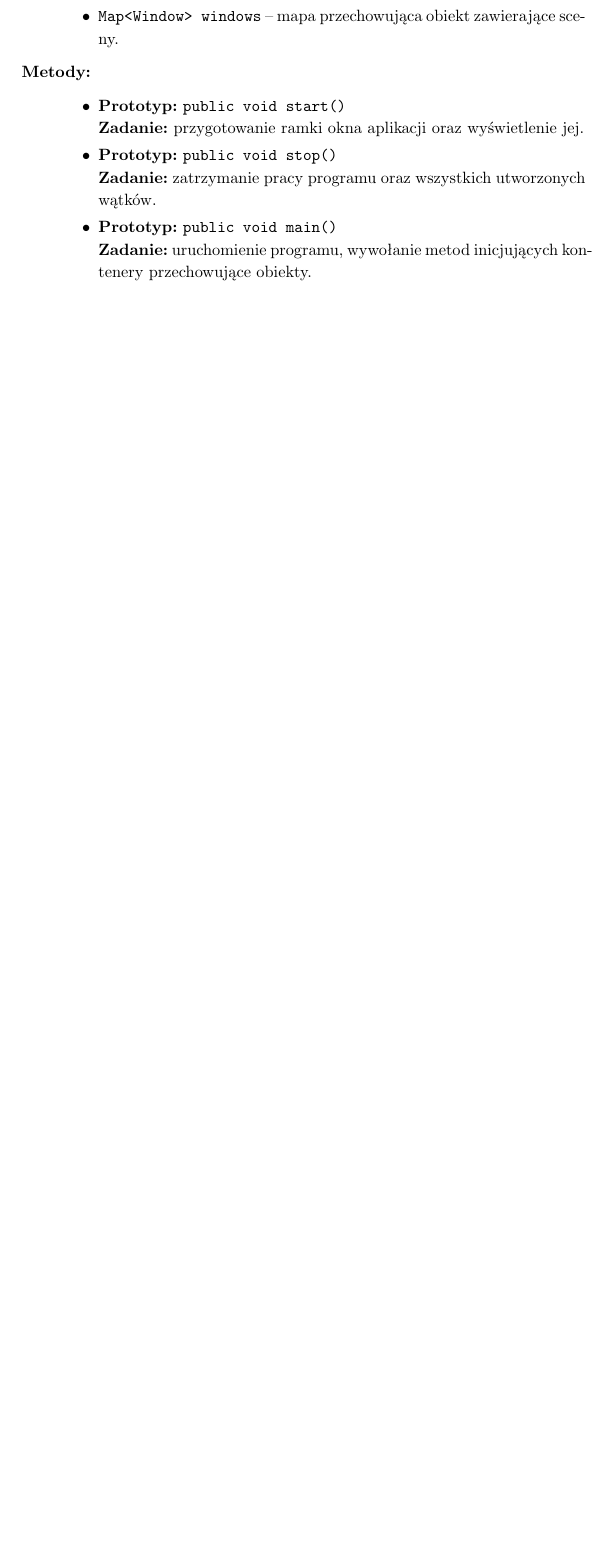
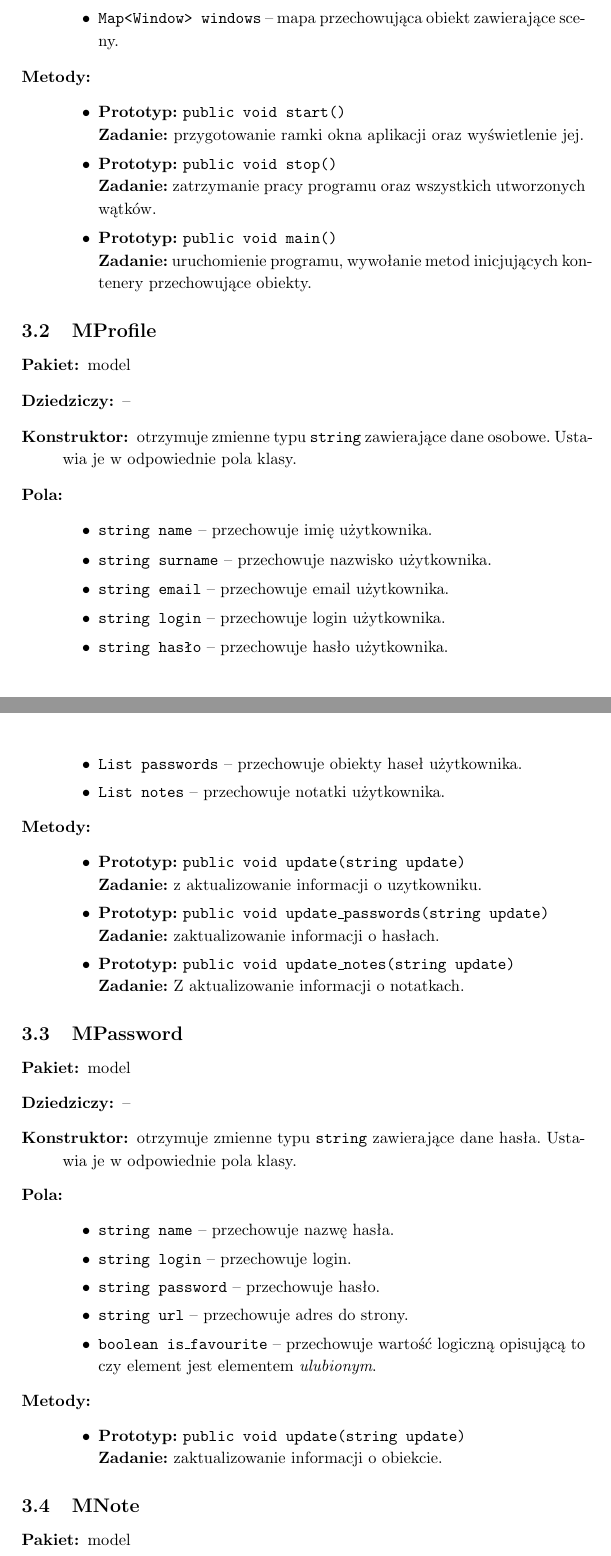
Before and after one commit to kczaj/OnePass, a LaTeX document (doc/spec_imp/specyfikacja_implementacyjna.tex): part of page 4 of 23 before the commit and two parts of pages 4 and 5 of 26 after it, the two joined at a grey line, cut so that both start at the same text, the shorter picture padded with empty space. Compiled offline with pdfLaTeX.

Commit message:
Dodanie opisów klas w pliku specyfikacja_implementacyjna.tex

```diff
--- a/doc/spec_imp/specyfikacja_implementacyjna.tex
+++ b/doc/spec_imp/specyfikacja_implementacyjna.tex
@@ -71,3 +71,52 @@ Moduł ten odpowiedzialny jest za pracę aplikacji. W tym miejscu przetwarzane s
         \item \textbf{Prototyp:} \prog{public void start()}\\\textbf{Zadanie:} przygotowanie ramki okna aplikacji oraz wyświetlenie jej.
         \item \textbf{Prototyp:} \prog{public void stop()}\\\textbf{Zadanie:} zatrzymanie pracy programu oraz wszystkich utworzonych wątków.
         \item \textbf{Prototyp:} \prog{public void main()}\\\textbf{Zadanie:} uruchomienie programu, wywołanie metod inicjujących kontenery przechowujące obiekty.
+    \end{itemize}
+\end{description}
+
+\subsection{MProfile}
+\begin{description}
+    \item[Pakiet:] model
+    \item[Dziedziczy:] --
+    \item[Konstruktor:] otrzymuje zmienne typu \prog{string} zawierające dane osobowe. Ustawia je w odpowiednie pola klasy.
+    \item[Pola:] \hfill
+    \begin{itemize}
+        \item \prog{string name} -- przechowuje imię użytkownika.
+        \item \prog{string surname} -- przechowuje nazwisko użytkownika.
+        \item \prog{string email} -- przechowuje email użytkownika.
+        \item \prog{string login} -- przechowuje login użytkownika.
+        \item \prog{string hasło} -- przechowuje hasło użytkownika.
+        \item \prog{List passwords} -- przechowuje obiekty haseł użytkownika.
+        \item \prog{List notes} -- przechowuje notatki użytkownika.
+    \end{itemize}
+    \item[Metody:] \hfill
+    \begin{itemize}
+        \item \textbf{Prototyp:} \prog{public void update(string update)}\\\textbf{Zadanie:} z aktualizowanie informacji o uzytkowniku.
+        \item \textbf{Prototyp:} \prog{public void update\_passwords(string update)}\\\textbf{Zadanie:} zaktualizowanie informacji o hasłach.
+        \item \textbf{Prototyp:} \prog{public void update\_notes(string update)}\\\textbf{Zadanie:} Z aktualizowanie informacji o notatkach.
+    \end{itemize}
+\end{description}
+
+\subsection{MPassword}
+\begin{description}
+    \item[Pakiet:] model
+    \item[Dziedziczy:] --
+    \item[Konstruktor:] otrzymuje zmienne typu \prog{string} zawierające dane hasła. Ustawia je w odpowiednie pola klasy.
+    \item[Pola:] \hfill
+    \begin{itemize}
+        \item \prog{string name} -- przechowuje nazwę hasła.
+        \item \prog{string login} -- przechowuje login.
+        \item \prog{string password} -- przechowuje hasło.
+        \item \prog{string url} -- przechowuje adres do strony.
+        \item \prog{boolean is\_favourite} -- przechowuje wartość logiczną opisującą to czy element jest elementem \textit{ulubionym}.
+    \end{itemize}
+    \item[Metody:] \hfill
+    \begin{itemize}
+      \item \textbf{Prototyp:} \prog{public void update(string update)}\\\textbf{Zadanie:} zaktualizowanie informacji o obiekcie.
+    \end{itemize}
+\end{description}
+
+\subsection{MNote}
+\begin{description}
+    \item[Pakiet:] model
+    \item[Dziedziczy:] --
```
Also changed, not shown: doc/spec_imp/specyfikacja_implementacyjna.tex (78 more changed lines).
